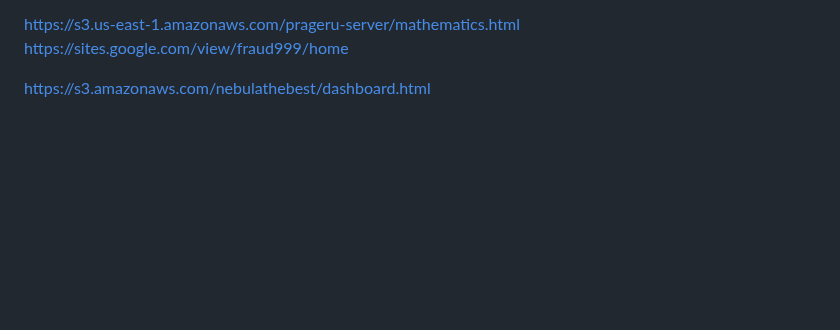
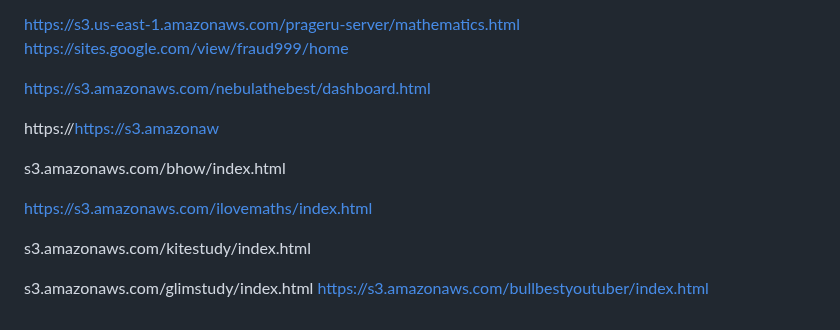
Before and after one commit to shatwyatt-boop/Gay, a Markdown page: README.md, the part around the change. Drawn GitHub-style; blank space fills up the shorter version.

```diff
--- a/README.md
+++ b/README.md
@@ -368,3 +368,15 @@ https://sites.google.com/view/fraud999/home
 
 
 https://s3.amazonaws.com/nebulathebest/dashboard.html
+
+https://https://s3.amazonaw
+
+s3.amazonaws.com/bhow/index.html
+
+
+https://s3.amazonaws.com/ilovemaths/index.html
+
+s3.amazonaws.com/kitestudy/index.html
+
+s3.amazonaws.com/glimstudy/index.html
+https://s3.amazonaws.com/bullbestyoutuber/index.html
```
